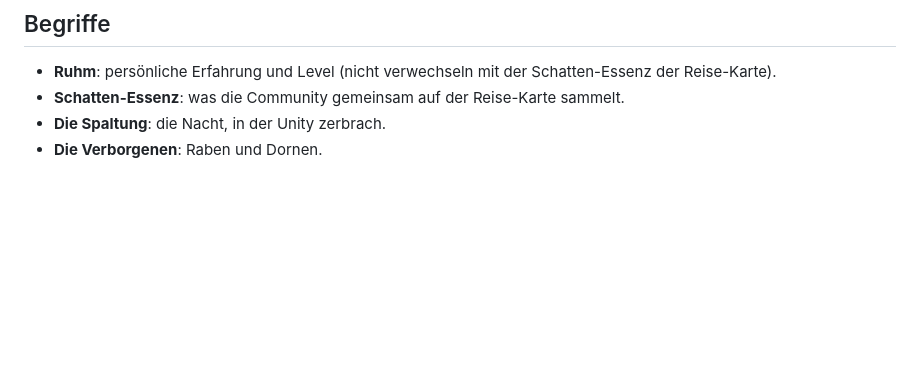
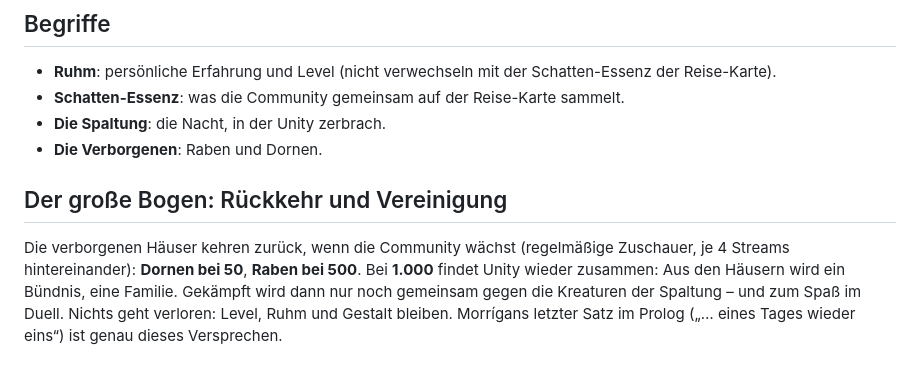
Before and after one commit to MrNightWither/NWU-Avatars, a Markdown page: docs/GESCHICHTE.md, the part around the change. Rendered like a GitHub page; blank space fills up the shorter version.

```diff
--- a/docs/GESCHICHTE.md
+++ b/docs/GESCHICHTE.md
@@ -67,3 +67,11 @@ und bei Kreaturen-Kämpfen stehen sie in der ersten Reihe.
 - **Schatten-Essenz**: was die Community gemeinsam auf der Reise-Karte sammelt.
 - **Die Spaltung**: die Nacht, in der Unity zerbrach.
 - **Die Verborgenen**: Raben und Dornen.
+
+## Der große Bogen: Rückkehr und Vereinigung
+
+Die verborgenen Häuser kehren zurück, wenn die Community wächst (regelmäßige Zuschauer, je 4 Streams hintereinander):
+**Dornen bei 50**, **Raben bei 500**. Bei **1.000** findet Unity wieder zusammen: Aus den Häusern wird ein Bündnis,
+eine Familie. Gekämpft wird dann nur noch gemeinsam gegen die Kreaturen der Spaltung – und zum Spaß im Duell.
+Nichts geht verloren: Level, Ruhm und Gestalt bleiben. Morrígans letzter Satz im Prolog („… eines Tages wieder eins“)
+ist genau dieses Versprechen.
```
Also changed, not shown: docs/UEBERGABE.md (+16 -0 lines).
